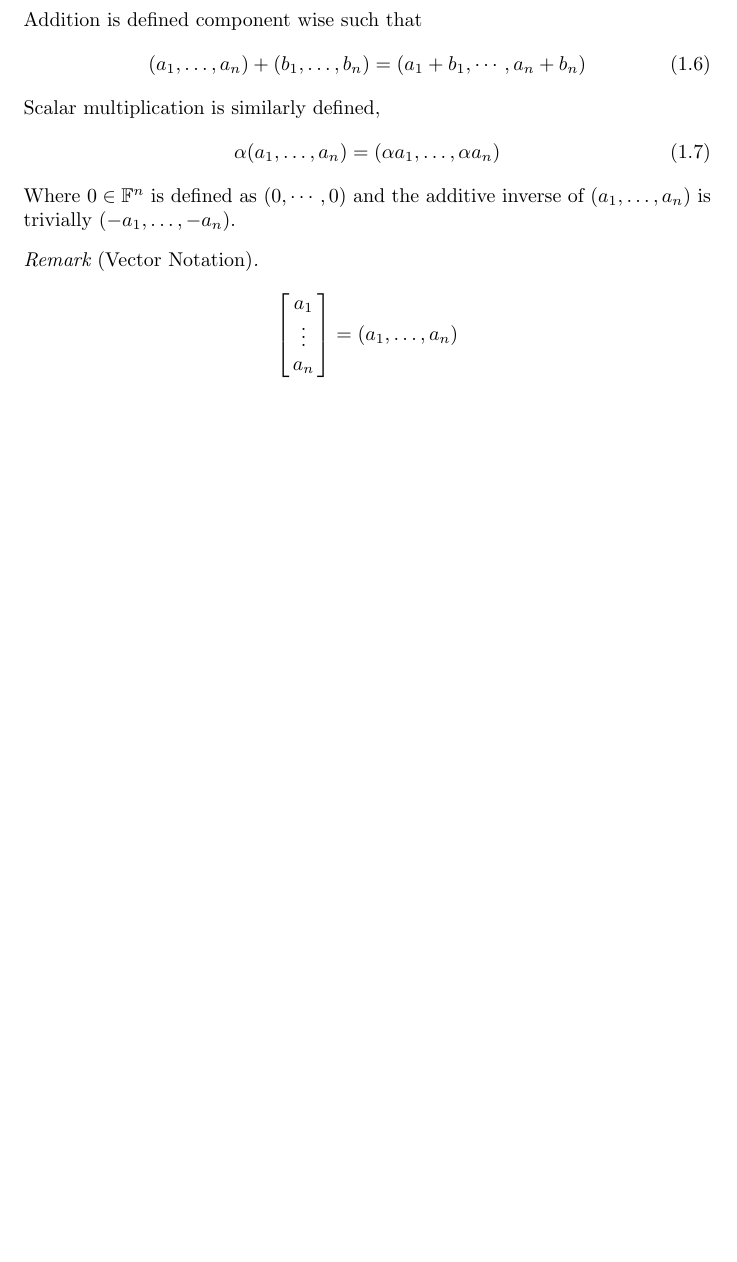
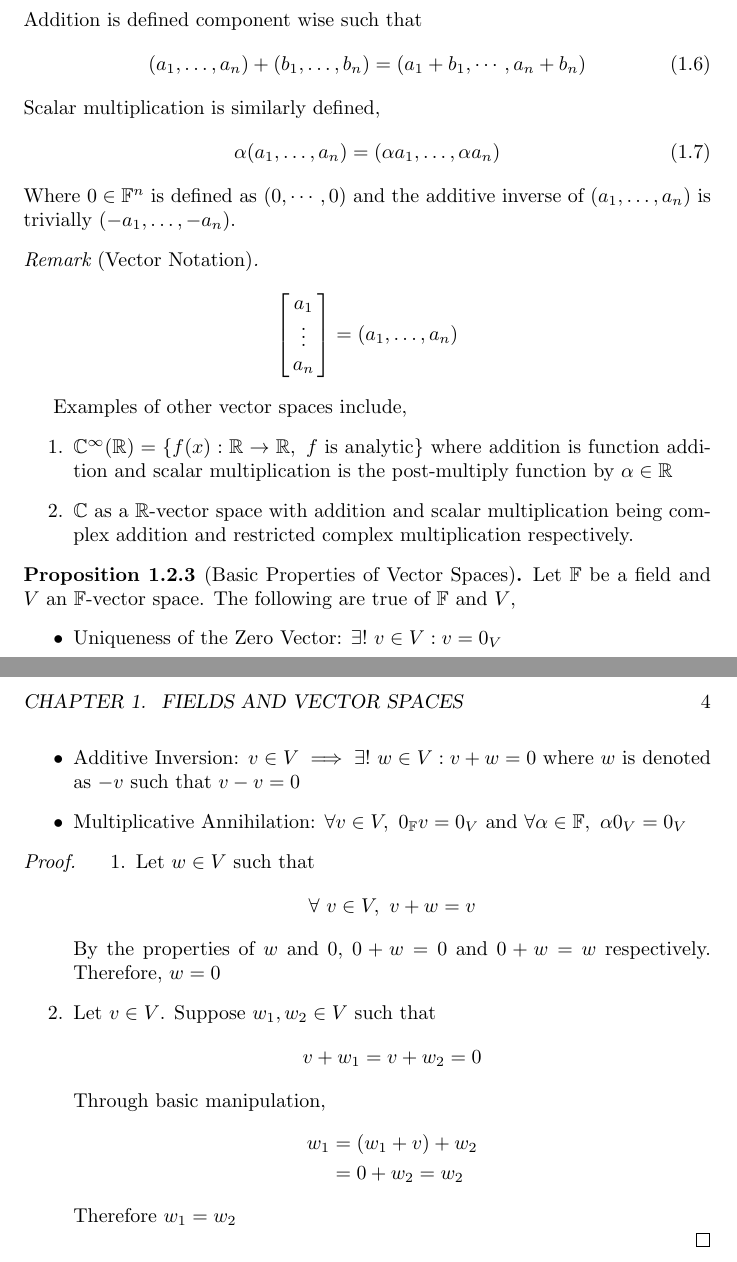
Before and after one commit to purplephloxes/371, a LaTeX book (main.tex, which reads TeX_files/chapter01.tex): part of page 5 of 13 before the commit and two parts of pages 5 and 6 of 14 after it, the two joined at a grey line, cut so that both start at the same text, the shorter picture padded with empty space. Compiled offline with pdfLaTeX.

Commit message:
Added the examples of other vector spaces, properies of vector spaces, and began the proofs.

```diff
--- a/TeX_files/chapter01.tex
+++ b/TeX_files/chapter01.tex
@@ -106,7 +106,40 @@ But, do be warned, conjugates are used for far more than just this as they are a
       \spalignmat{a_1;\vdots;a_n}=(\finseq{a})
    \]
 \end{remark}
-
+Examples of other vector spaces include,
+\begin{enumerate}
+\item $\complex^\infty(\real)=\{f(x):\real\to\real,\ f\textrm{ is analytic}\}$ where addition is function addition and scalar multiplication is the post-multiply function by $\alpha\in\real$
+\item \complex as a \real-vector space with addition and scalar multiplication being complex addition and restricted complex multiplication respectively.
+\end{enumerate}
+\begin{proposition}[Basic Properties of Vector Spaces]
+   Let \field be a field and \vecsp an \field-vector space. The following are true of \field and \vecsp,
+   \begin{itemize}
+   \item Uniqueness of the Zero Vector: $\exists!\ v\in\vecsp:v=0_{\vecsp}$
+   \item Additive Inversion: $v\in\vecsp\implies\exists!\ w\in\vecsp:v+w=0$ where $w$ is denoted as $-v$ such that $v-v=0$
+   \item Multiplicative Annihilation: $\forall v\in\vecsp,\ 0_{\field} v=0_{\vecsp}$ and $\forall\alpha\in\field,\ \alpha0_{\vecsp}=0_{\vecsp}$
+   \end{itemize}
+\end{proposition}
+\begin{proof}
+   \begin{enumerate}
+   \item Let $w\in\vecsp$ such that
+      \[
+        \forall\ v\in\vecsp,\ v+w=v
+     \]
+     By the properties of $w$ and $0$, $0+w=0$ and $0+w=w$ respectively. Therefore, $w=0$
+  \item Let $v\in\vecsp$. Suppose $w_1,w_2\in\vecsp$ such that
+     \[
+        v+w_1=v+w_2=0
+     \]
+     Through basic manipulation,
+     \[
+        \begin{aligned}
+          w_1&=(w_1+v)+w_2\\
+             &= 0+w_2=w_2
+        \end{aligned}
+     \]
+     Therefore $w_1=w_2$
+   \end{enumerate}
+\end{proof}
 %%% Local Variables:
 %%% mode: LaTeX
 %%% TeX-master: "../main"
```
